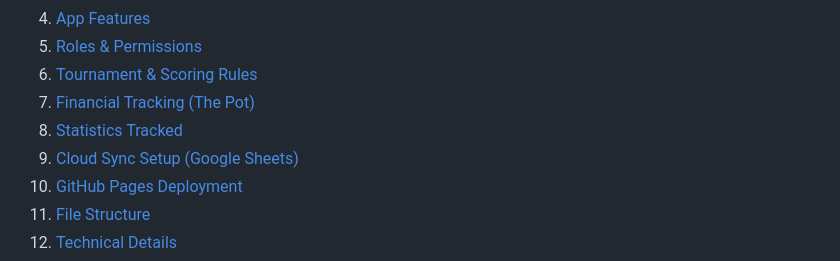
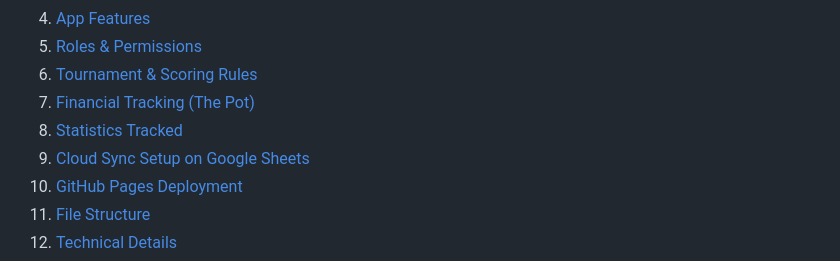
Before and after one commit to jamesrwatt/Up-and-Down-the-River-Tournament-Claude-One-Shot-, a Markdown page: README.md, the part around the change. Drawn GitHub-style.

```diff
--- a/README.md
+++ b/README.md
@@ -26,7 +26,7 @@
 6. [Tournament & Scoring Rules](#-tournament--scoring-rules)
 7. [Financial Tracking (The Pot)](#-financial-tracking-the-pot)
 8. [Statistics Tracked](#-statistics-tracked)
-9. [Cloud Sync Setup (Google Sheets)](#-cloud-sync-setup-on-google-sheets)
+9. [Cloud Sync Setup on Google Sheets](#-cloud-sync-setup-on-google-sheets)
 10. [GitHub Pages Deployment](#-github-pages-deployment)
 11. [File Structure](#-file-structure)
 12. [Technical Details](#-technical-details)
```
